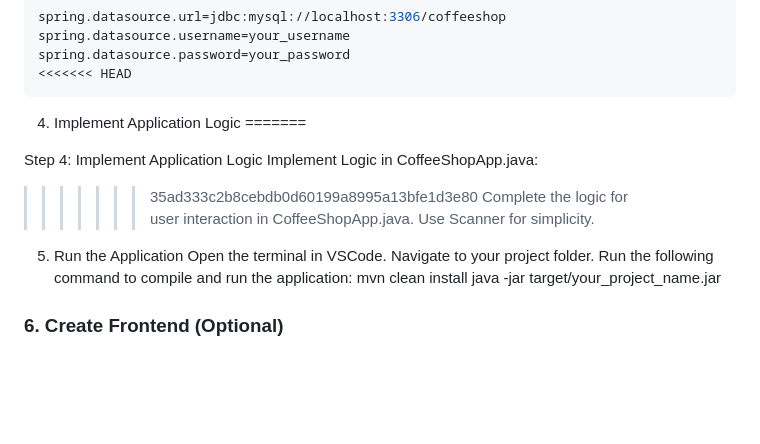
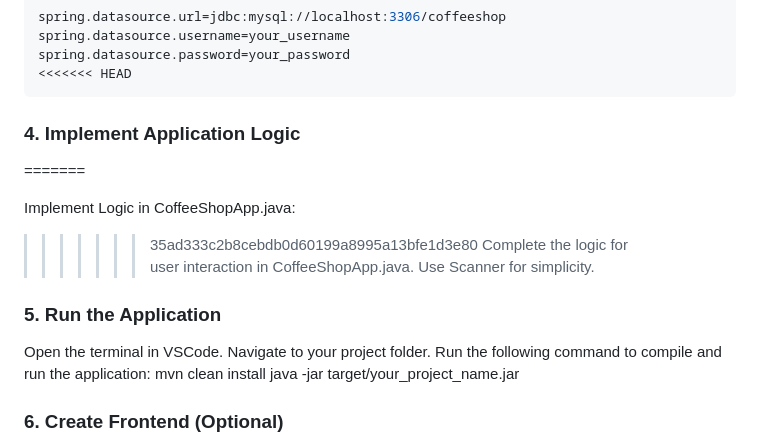
Before and after one commit to forza-dc/CoffeeShop-Java-Webapp, a Markdown page: README.md, the part around the change. Drawn GitHub-style; blank space fills up the shorter version.

Commit message:
Merge remote-tracking branch 'origin/main'

````diff
--- a/README.md
+++ b/README.md
@@ -54,15 +54,14 @@ spring.datasource.password=your_password
 <<<<<<< HEAD
 ```
 
-4. Implement Application Logic
+### 4. Implement Application Logic
 =======
 
-Step 4: Implement Application Logic
 Implement Logic in CoffeeShopApp.java:
 >>>>>>> 35ad333c2b8cebdb0d60199a8995a13bfe1d3e80
 Complete the logic for user interaction in CoffeeShopApp.java. Use Scanner for simplicity.
 
-5. Run the Application
+### 5. Run the Application
 Open the terminal in VSCode.
 Navigate to your project folder.
 Run the following command to compile and run the application:
````
